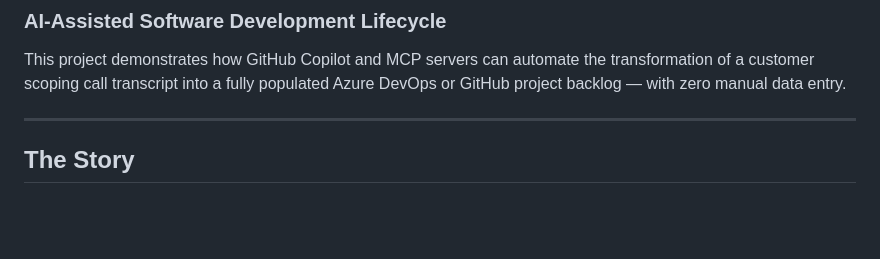
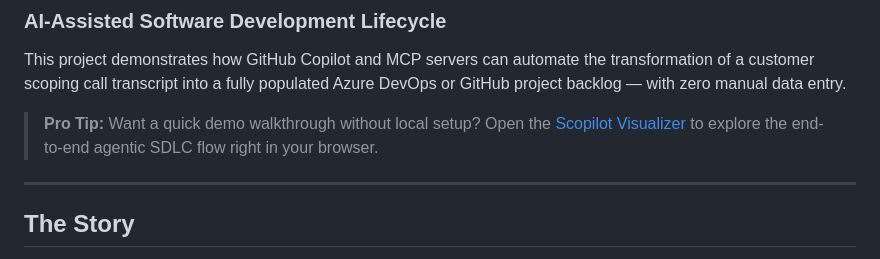
Before and after one commit to kevinmgates/agenticSDLC, a Markdown page: README.md, the part around the change. Drawn GitHub-style; blank space fills up the shorter version.

```diff
--- a/README.md
+++ b/README.md
@@ -2,6 +2,9 @@
 ### AI-Assisted Software Development Lifecycle
 
 This project demonstrates how GitHub Copilot and MCP servers can automate the transformation of a customer scoping call transcript into a fully populated Azure DevOps or GitHub project backlog — with zero manual data entry.
+
+> **Pro Tip:**
+> Want a quick demo walkthrough without local setup? Open the [Scopilot Visualizer](https://github.com/kevinmgates/agenticSDLC) to explore the end-to-end agentic SDLC flow right in your browser.
 
 ---
 
```
